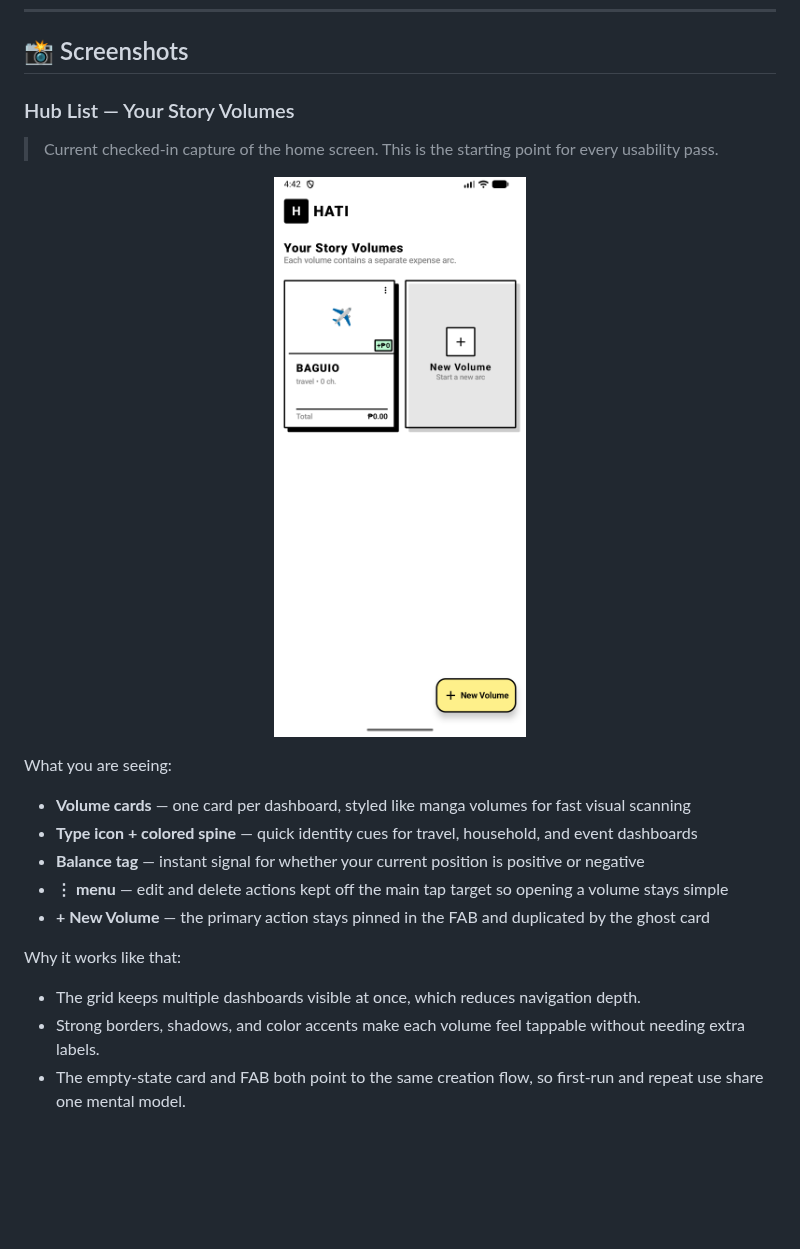
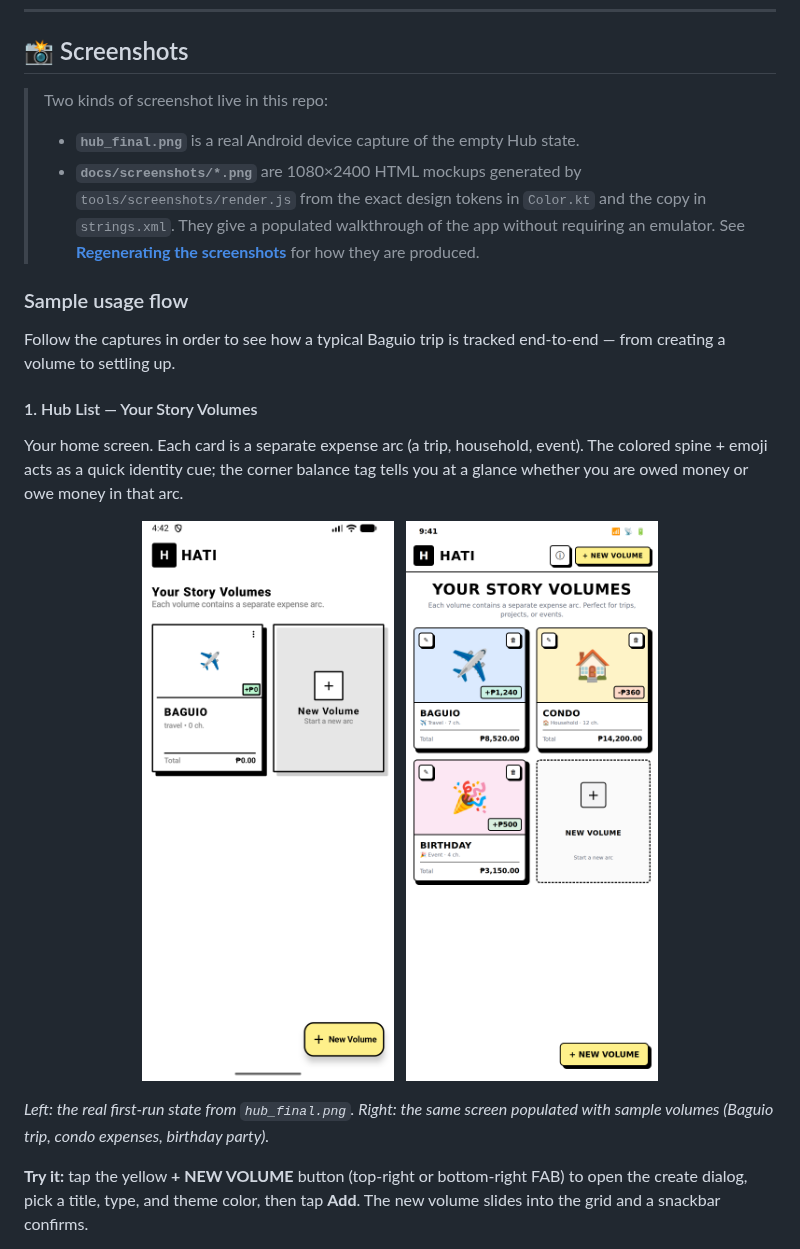
Before and after one commit to P1xellzxc/HATI_v2, a Markdown page: README.md, the part around one of its changes. GitHub-like rendering; pictures changed too: docs/screenshots/01_hub_list.png (added); blank space fills up the shorter version.

```diff
--- a/README.md
+++ b/README.md
@@ -22,22 +22,24 @@ For the full UI/UX design reference — including color theory, typography rules
 
 ## 📸 Screenshots
 
-### Hub List — Your Story Volumes
-> Current checked-in capture of the home screen. This is the starting point for every usability pass.
+> Two kinds of screenshot live in this repo:
+> - **`hub_final.png`** is a real Android device capture of the empty Hub state.
+> - **`docs/screenshots/*.png`** are 1080×2400 HTML mockups generated by `tools/screenshots/render.js` from the exact design tokens in `Color.kt` and the copy in `strings.xml`. They give a populated walkthrough of the app without requiring an emulator. See **[Regenerating the screenshots](#regenerating-the-screenshots)** for how they are produced.
+
+### Sample usage flow
+
+Follow the captures in order to see how a typical Baguio trip is tracked end-to-end — from creating a volume to settling up.
+
+#### 1. Hub List — Your Story Volumes
+Your home screen. Each card is a separate expense arc (a trip, household, event). The colored spine + emoji acts as a quick identity cue; the corner balance tag tells you at a glance whether you are owed money or owe money in that arc.
 
 <p align="center">
-  <img src="./hub_final.png" alt="Hub List Screen" width="320"/>
+  <img src="./hub_final.png" alt="Hub List — empty state (real device capture)" width="280"/>
+  &nbsp;
+  <img src="./docs/screenshots/01_hub_list.png" alt="Hub List — populated walkthrough" width="280"/>
 </p>
 
-What you are seeing:
-- **Volume cards** — one card per dashboard, styled like manga volumes for fast visual scanning
-- **Type icon + colored spine** — quick identity cues for travel, household, and event dashboards
-- **Balance tag** — instant signal for whether your current position is positive or negative
-- **⋮ menu** — edit and delete actions kept off the main tap target so opening a volume stays simple
-- **+ New Volume** — the primary action stays pinned in the FAB and duplicated by the ghost card
+*Left: the real first-run state from `hub_final.png`. Right: the same screen populated with sample volumes (Baguio trip, condo expenses, birthday party).*
 
-Why it works like that:
-- The grid keeps multiple dashboards visible at once, which reduces navigation depth.
-- Strong borders, shadows, and color accents make each volume feel tappable without needing extra labels.
-- The empty-state card and FAB both point to the same creation flow, so first-run and repeat use share one mental model.
+**Try it:** tap the yellow **+ NEW VOLUME** button (top-right or bottom-right FAB) to open the create dialog, pick a title, type, and theme color, then tap **Add**. The new volume slides into the grid and a snackbar confirms.
 
```
Also changed, not shown: other parts of README.md (+54 -1 lines), docs/screenshots/02_dashboard_detail.png (added), docs/screenshots/03_add_expense.png (added), docs/screenshots/04_history.png (added), docs/screenshots/05_charts.png (added), 2 other files.
